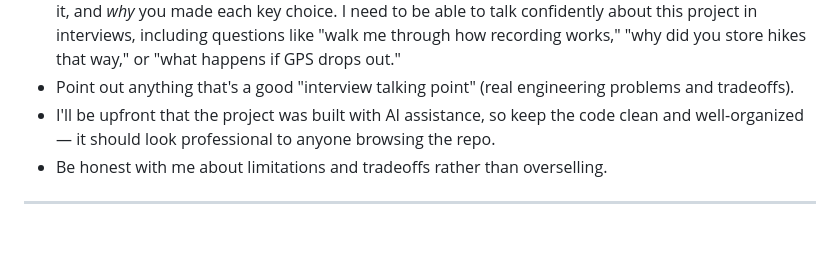
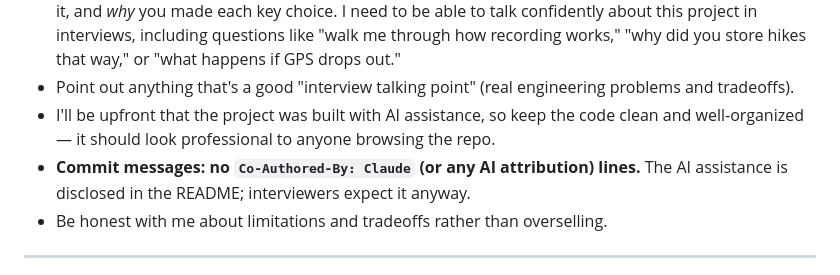
Before and after one commit to psanjith/hikingapp, a Markdown page: CLAUDE.md, the part around the change. Drawn GitHub-style; blank space fills up the shorter version.

Commit message:
Note commit message conventions in the project brief

```diff
--- a/CLAUDE.md
+++ b/CLAUDE.md
@@ -20,6 +20,7 @@ This file is the handoff from a planning conversation. Read it fully before writ
 - **After each stage, explain in plain English**: what the code does, the general idea, how you executed it, and *why* you made each key choice. I need to be able to talk confidently about this project in interviews, including questions like "walk me through how recording works," "why did you store hikes that way," or "what happens if GPS drops out."
 - Point out anything that's a good "interview talking point" (real engineering problems and tradeoffs).
 - I'll be upfront that the project was built with AI assistance, so keep the code clean and well-organized — it should look professional to anyone browsing the repo.
+- **Commit messages: no `Co-Authored-By: Claude` (or any AI attribution) lines.** The AI assistance is disclosed in the README; interviewers expect it anyway.
 - Be honest with me about limitations and tradeoffs rather than overselling.
 
 ---
```
